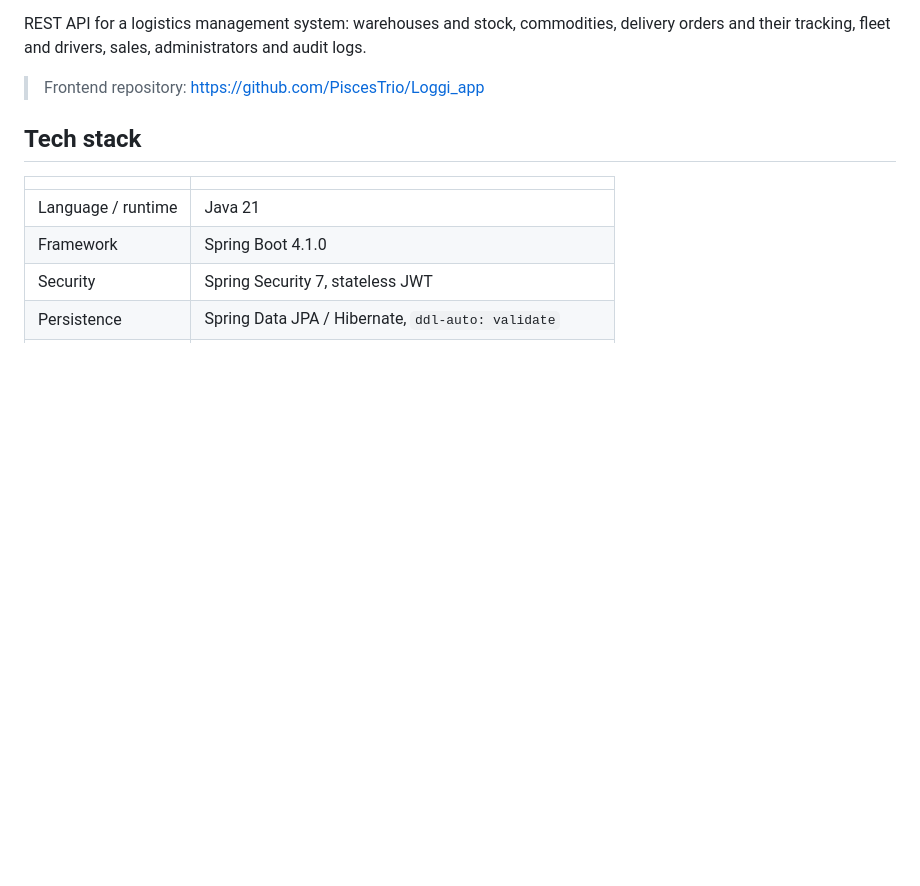
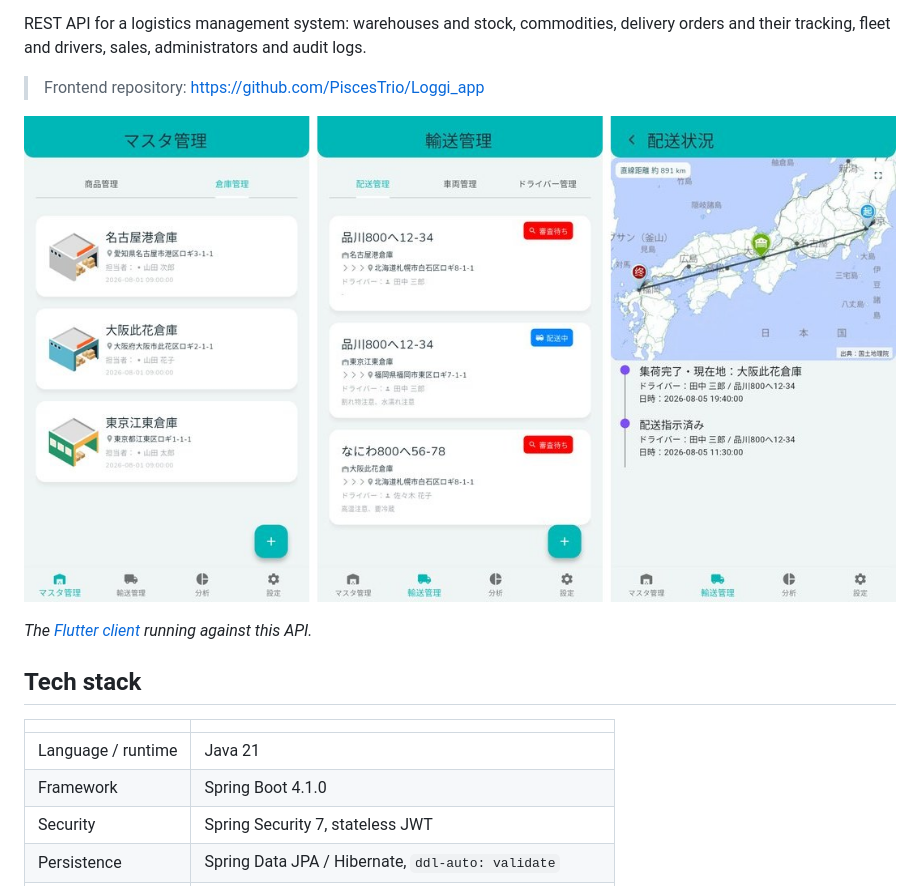
Before and after one commit to PiscesTrio/Loggi_server, a Markdown page: README.md, the part around the change. Drawn GitHub-style; pictures changed too: docs/screenshots/app.jpeg (added); blank space fills up the shorter version.

```diff
--- a/README.md
+++ b/README.md
@@ -13,6 +13,10 @@ REST API for a logistics management system: warehouses and stock, commodities, d
 orders and their tracking, fleet and drivers, sales, administrators and audit logs.
 
 > Frontend repository: https://github.com/PiscesTrio/Loggi_app
+
+![The Flutter client running against this API: warehouses, delivery orders, and an order's tracking trail on a map](docs/screenshots/app.jpeg)
+
+*The [Flutter client](https://github.com/PiscesTrio/Loggi_app) running against this API.*
 
 ## Tech stack
 
```
Also changed, not shown: README.ja.md (+4 -0 lines).
